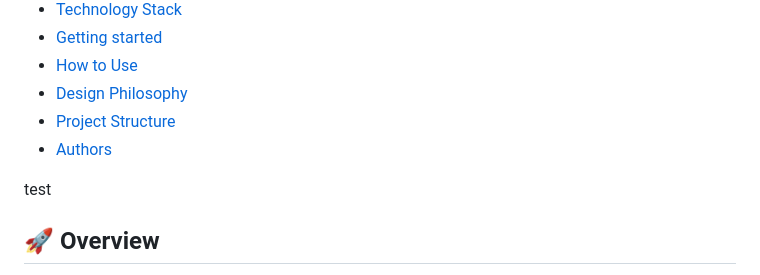
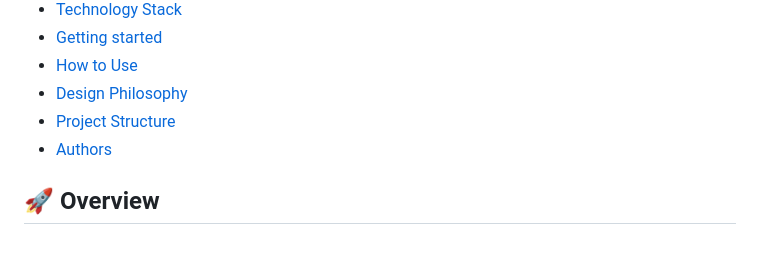
Before and after one commit to i000o/ai-question-generator, a Markdown page: README.md, the part around the change. Rendered like a GitHub page; blank space fills up the shorter version.

Commit message:
remove 'test' text

```diff
--- a/README.md
+++ b/README.md
@@ -12,8 +12,6 @@
 - [Design Philosophy](#design-philosophy)
 - [Project Structure](#-project-structure)
 - [Authors](#authors)
-
-test
 
 ## 🚀 Overview
 
```
